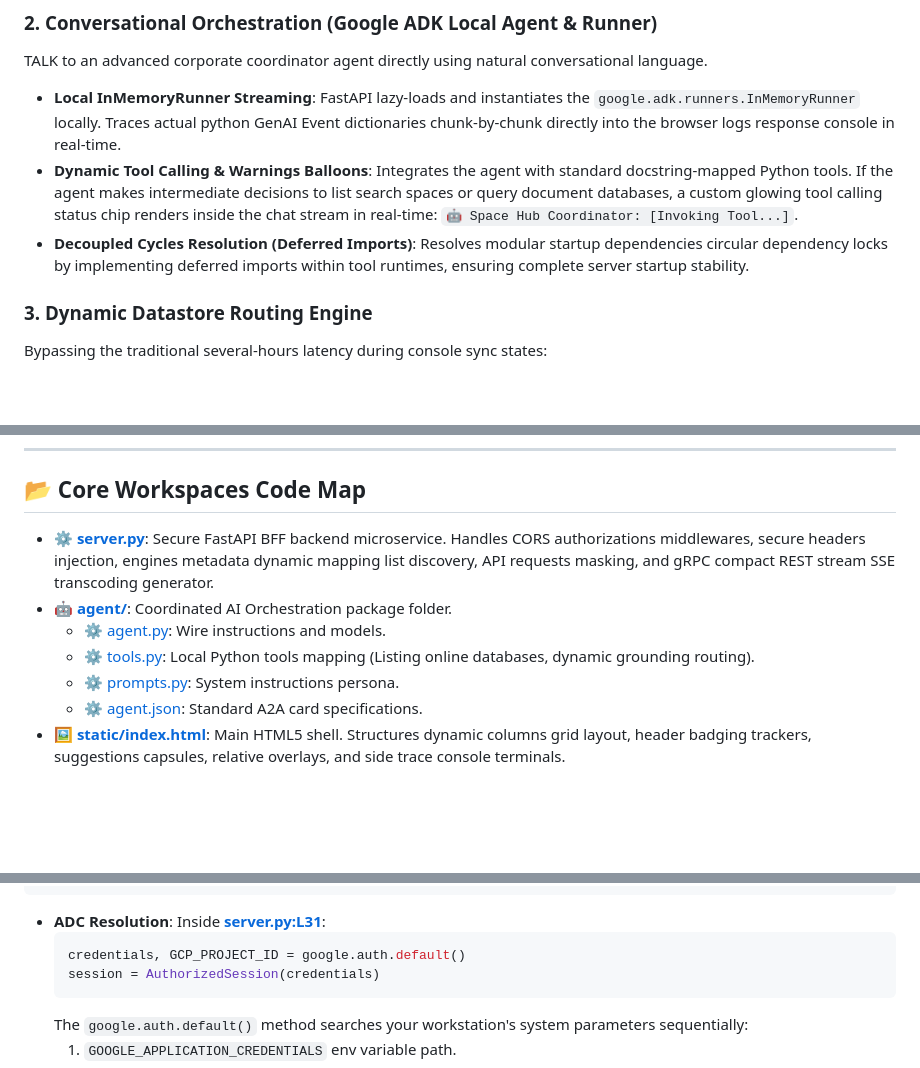
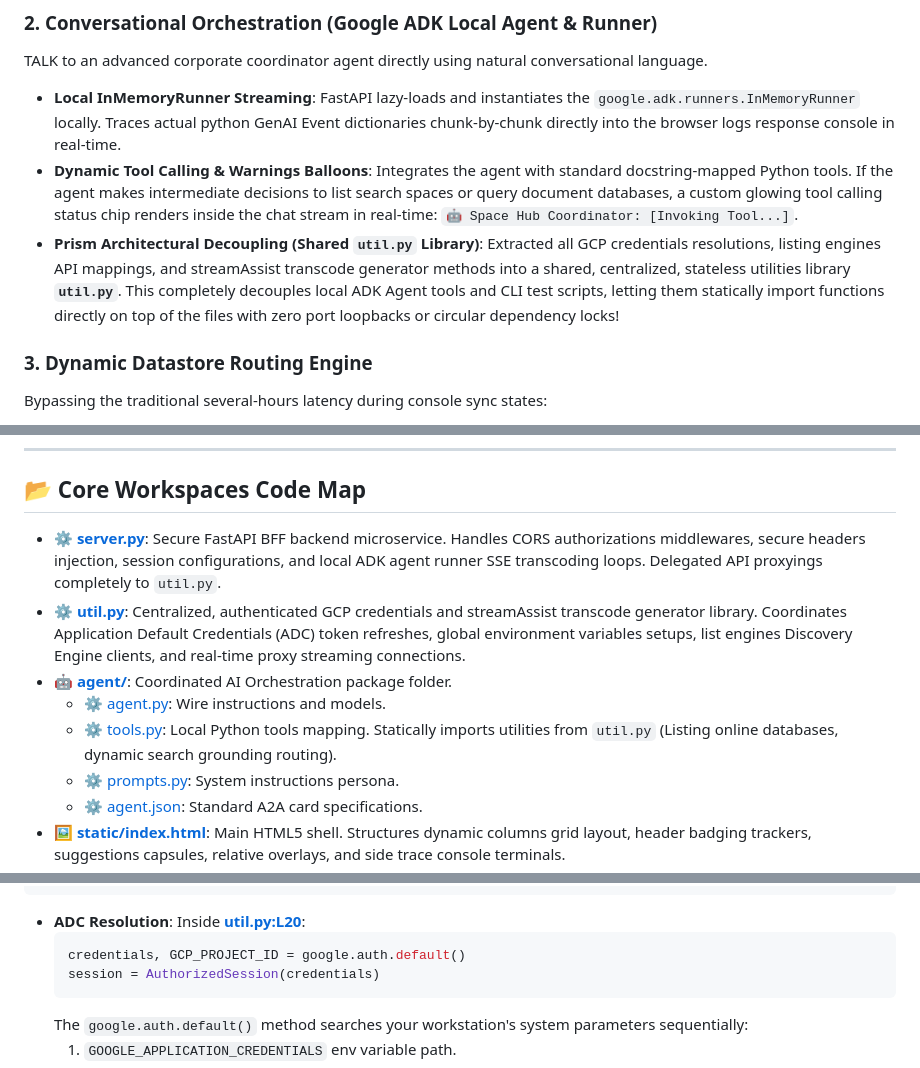
Before and after one commit to sokart/ap-ge-connectors-integration, a Markdown page: README.md, 3 parts joined by grey strips. Rendered like a GitHub page; blank space fills up the shorter version.

Commit message:
docs: document shared util.py Prism architectural decouplings and updated anchors links

````diff
--- a/README.md
+++ b/README.md
@@ -37,7 +37,7 @@ To completely neutralize risk and comply with standard enterprise token protecti
 TALK to an advanced corporate coordinator agent directly using natural conversational language.
 *   **Local InMemoryRunner Streaming**: FastAPI lazy-loads and instantiates the `google.adk.runners.InMemoryRunner` locally. Traces actual python GenAI Event dictionaries chunk-by-chunk directly into the browser logs response console in real-time.
 *   **Dynamic Tool Calling & Warnings Balloons**: Integrates the agent with standard docstring-mapped Python tools. If the agent makes intermediate decisions to list search spaces or query document databases, a custom glowing tool calling status chip renders inside the chat stream in real-time: `🤖 Space Hub Coordinator: [Invoking Tool...]`.
-*   **Decoupled Cycles Resolution (Deferred Imports)**: Resolves modular startup dependencies circular dependency locks by implementing deferred imports within tool runtimes, ensuring complete server startup stability.
+*   **Prism Architectural Decoupling (Shared `util.py` Library)**: Extracted all GCP credentials resolutions, listing engines API mappings, and streamAssist transcode generator methods into a shared, centralized, stateless utilities library **`util.py`**. This completely decouples local ADK Agent tools and CLI test scripts, letting them statically import functions directly on top of the files with zero port loopbacks or circular dependency locks!
 
 ### 3. Dynamic Datastore Routing Engine
 Bypassing the traditional several-hours latency during console sync states:
@@ -66,10 +66,11 @@ To securely parse and syntax-color JSON strings and payloads without using hazar
 
 ## 📂 Core Workspaces Code Map
 
-*   ⚙️ **[server.py](file:///Users/sokratis/Documents/Code/0_playground/server.py)**: Secure FastAPI BFF backend microservice. Handles CORS authorizations middlewares, secure headers injection, engines metadata dynamic mapping list discovery, API requests masking, and gRPC compact REST stream SSE transcoding generator.
+*   ⚙️ **[server.py](file:///Users/sokratis/Documents/Code/0_playground/server.py)**: Secure FastAPI BFF backend microservice. Handles CORS authorizations middlewares, secure headers injection, session configurations, and local ADK agent runner SSE transcoding loops. Delegated API proxyings completely to `util.py`.
+*   ⚙️ **[util.py](file:///Users/sokratis/Documents/Code/0_playground/util.py)**: Centralized, authenticated GCP credentials and streamAssist transcode generator library. Coordinates Application Default Credentials (ADC) token refreshes, global environment variables setups, list engines Discovery Engine clients, and real-time proxy streaming connections.
 *   🤖 **[agent/](file:///Users/sokratis/Documents/Code/0_playground/agent/)**: Coordinated AI Orchestration package folder.
     *   ⚙️ [agent.py](file:///Users/sokratis/Documents/Code/0_playground/agent/agent.py): Wire instructions and models.
-    *   ⚙️ [tools.py](file:///Users/sokratis/Documents/Code/0_playground/agent/tools.py): Local Python tools mapping (Listing online databases, dynamic grounding routing).
+    *   ⚙️ [tools.py](file:///Users/sokratis/Documents/Code/0_playground/agent/tools.py): Local Python tools mapping. Statically imports utilities from `util.py` (Listing online databases, dynamic search grounding routing).
     *   ⚙️ [prompts.py](file:///Users/sokratis/Documents/Code/0_playground/agent/prompts.py): System instructions persona.
     *   ⚙️ [agent.json](file:///Users/sokratis/Documents/Code/0_playground/agent/agent.json): Standard A2A card specifications.
 *   🖼️ **[static/index.html](file:///Users/sokratis/Documents/Code/0_playground/static/index.html)**: Main HTML5 shell. Structures dynamic columns grid layout, header badging trackers, suggestions capsules, relative overlays, and side trace console terminals.
@@ -104,7 +105,7 @@ When running the application locally on your workstation, authentication is faci
                                        |      (Routes API calls securely)       |
 ```
 
-*   **ADC Resolution**: Inside **[server.py:L31](file:///Users/sokratis/Documents/Code/0_playground/server.py#L31)**:
+*   **ADC Resolution**: Inside **[util.py:L20](file:///Users/sokratis/Documents/Code/0_playground/util.py#L20)**:
     ```python
     credentials, GCP_PROJECT_ID = google.auth.default()
     session = AuthorizedSession(credentials)
````
Also changed, not shown: other parts of README.md (+1 -1 lines).
